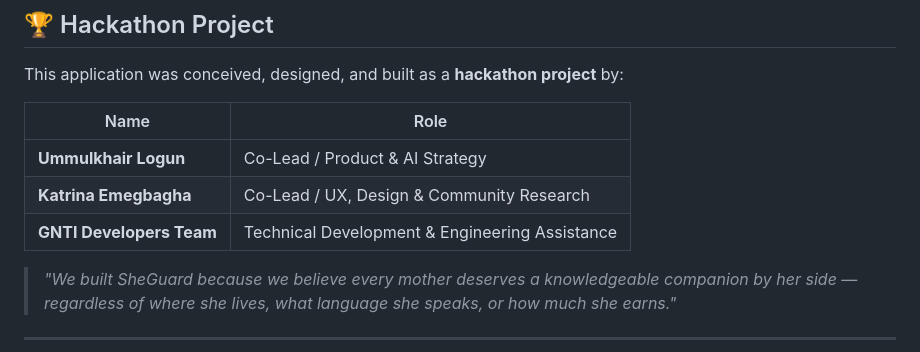
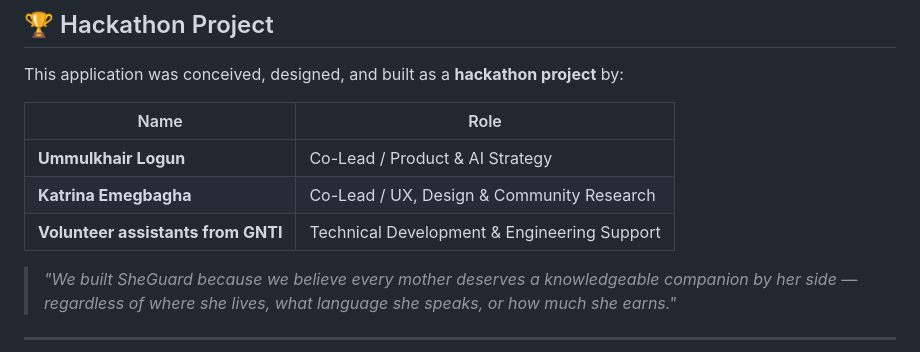
Before and after one commit to GNTI-Devs/SheGuard, a Markdown page: README.md, the part around the change. Drawn GitHub-style.

Commit message:
docs: credit volunteer assistants from GNTI in README

```diff
--- a/README.md
+++ b/README.md
@@ -42,7 +42,7 @@ This application was conceived, designed, and built as a **hackathon project** b
 |---|---|
 | **Ummulkhair Logun** | Co-Lead / Product & AI Strategy |
 | **Katrina Emegbagha** | Co-Lead / UX, Design & Community Research |
-| **GNTI Developers Team** | Technical Development & Engineering Assistance |
+| **Volunteer assistants from GNTI** | Technical Development & Engineering Support |
 
 > _"We built SheGuard because we believe every mother deserves a knowledgeable companion by her side — regardless of where she lives, what language she speaks, or how much she earns."_
 
```
